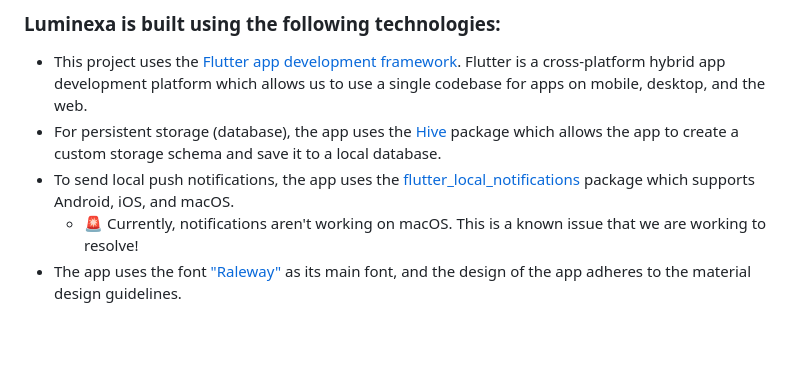
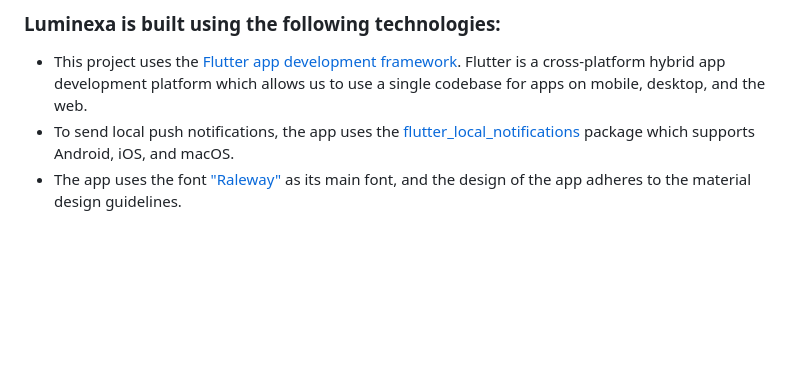
Before and after one commit to MohammadAlAgha/luminexa, a Markdown page: README.md, the part around the change. GitHub-like rendering; blank space fills up the shorter version.

```diff
--- a/README.md
+++ b/README.md
@@ -74,9 +74,7 @@
 ### Luminexa is built using the following technologies:
 
 - This project uses the [Flutter app development framework](https://flutter.dev/). Flutter is a cross-platform hybrid app development platform which allows us to use a single codebase for apps on mobile, desktop, and the web.
-- For persistent storage (database), the app uses the [Hive](https://hivedb.dev/) package which allows the app to create a custom storage schema and save it to a local database.
 - To send local push notifications, the app uses the [flutter_local_notifications](https://pub.dev/packages/flutter_local_notifications) package which supports Android, iOS, and macOS.
-  - 🚨 Currently, notifications aren't working on macOS. This is a known issue that we are working to resolve!
 - The app uses the font ["Raleway"](https://fonts.google.com/specimen/Work+Sans) as its main font, and the design of the app adheres to the material design guidelines.
 
 <br><br>
```
